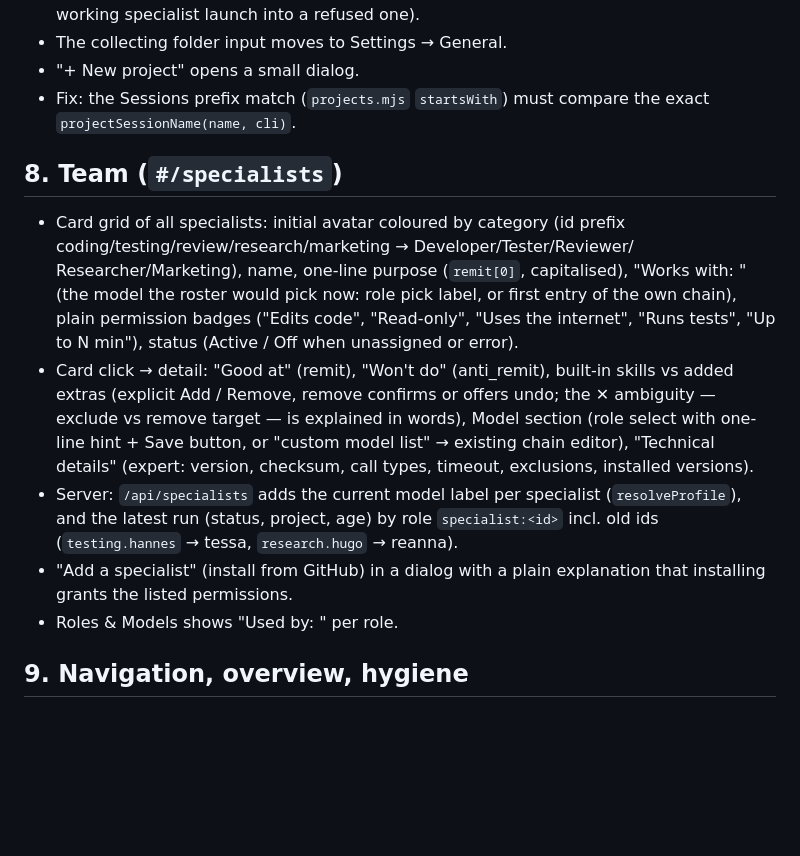
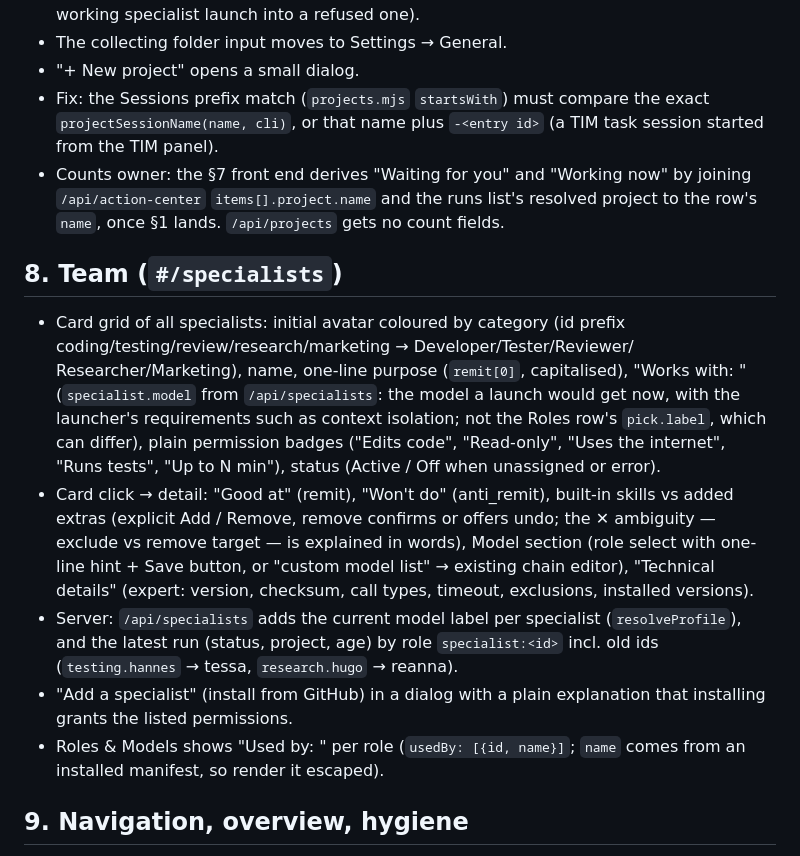
Before and after one commit to Bumblebiber/team-up, a Markdown page: docs/specs/2026-10-19-dashboard-usability.md, the part around the change. Rendered like a GitHub page; blank space fills up the shorter version.

Commit message:
docs(dashboard): spec names who builds the project counts, what "Works with" shows
Co-Authored-By: Claude Opus 5.5 <noreply@anthropic.com>

```diff
--- a/docs/specs/2026-10-19-dashboard-usability.md
+++ b/docs/specs/2026-10-19-dashboard-usability.md
@@ -222,15 +222,22 @@ make it correct), mark as read (result, problem). **Merged / Discarded also set
 - The collecting folder input moves to Settings → General.
 - "+ New project" opens a small dialog.
 - Fix: the Sessions prefix match (`projects.mjs` `startsWith`) must compare the
-  exact `projectSessionName(name, cli)`.
+  exact `projectSessionName(name, cli)`, or that name plus `-<entry id>` (a TIM
+  task session started from the TIM panel).
+- Counts owner: the §7 front end derives "Waiting for you" and "Working now" by
+  joining `/api/action-center` `items[].project.name` and the runs list's
+  resolved project to the row's `name`, once §1 lands. `/api/projects` gets no
+  count fields.
 
 ## 8. Team (`#/specialists`)
 
 - Card grid of all specialists: initial avatar coloured by category (id prefix
   coding/testing/review/research/marketing → Developer/Tester/Reviewer/
   Researcher/Marketing), name, one-line purpose (`remit[0]`, capitalised),
-  "Works with: <model label>" (the model the roster would pick now: role pick
-  label, or first entry of the own chain), plain permission badges ("Edits
+  "Works with: <model label>" (`specialist.model` from `/api/specialists`: the
+  model a launch would get now, with the launcher's requirements such as
+  context isolation; not the Roles row's `pick.label`, which can differ),
+  plain permission badges ("Edits
   code", "Read-only", "Uses the internet", "Runs tests", "Up to N min"), status
   (Active / Off when unassigned or error).
 - Card click → detail: "Good at" (remit), "Won't do" (anti_remit), built-in
@@ -244,7 +251,8 @@ make it correct), mark as read (result, problem). **Merged / Discarded also set
   `specialist:<id>` incl. old ids (`testing.hannes` → tessa, `research.hugo` → reanna).
 - "Add a specialist" (install from GitHub) in a dialog with a plain
   explanation that installing grants the listed permissions.
-- Roles & Models shows "Used by: <name>" per role.
+- Roles & Models shows "Used by: <name>" per role (`usedBy: [{id, name}]`;
+  `name` comes from an installed manifest, so render it escaped).
 
 ## 9. Navigation, overview, hygiene
 
```
